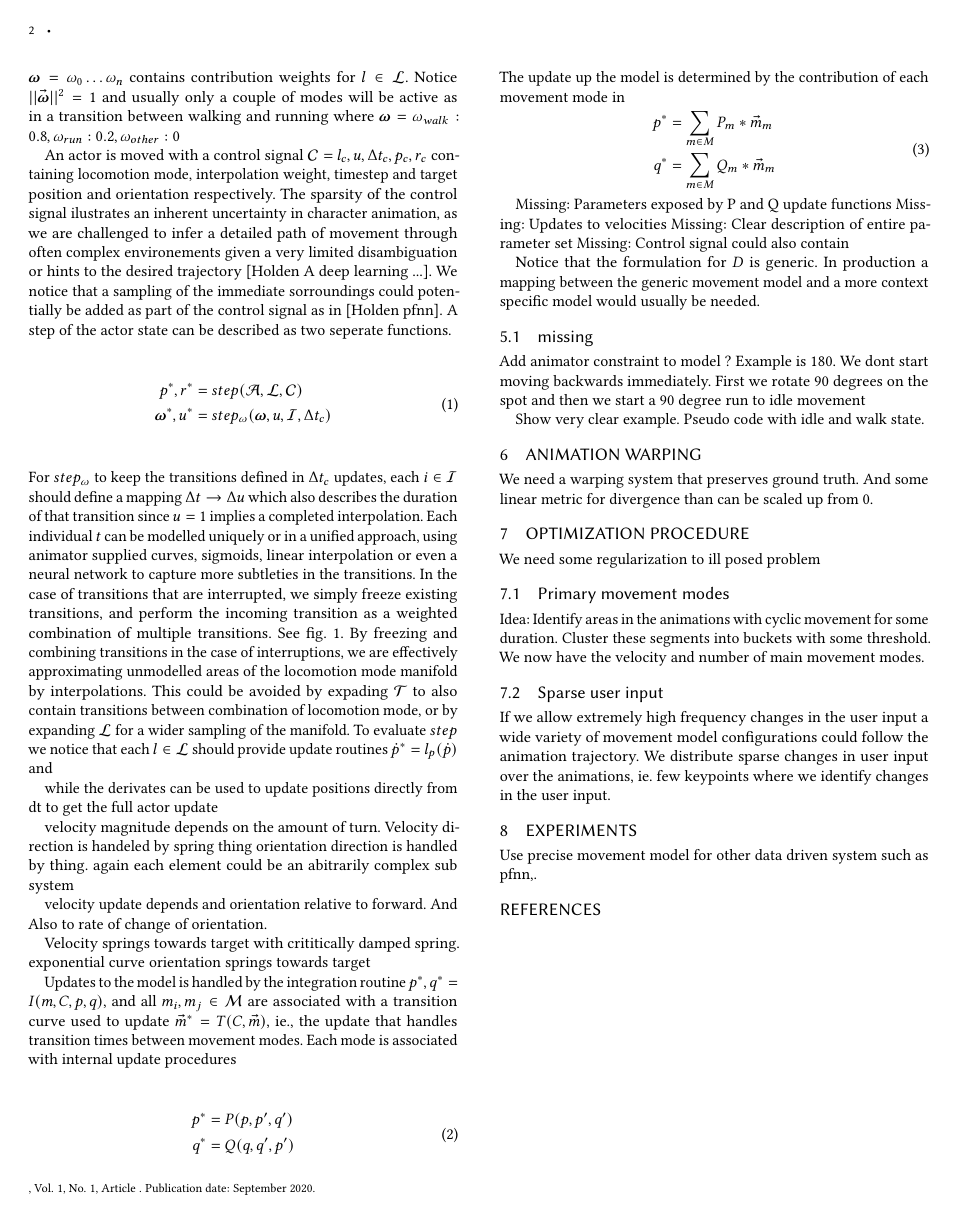
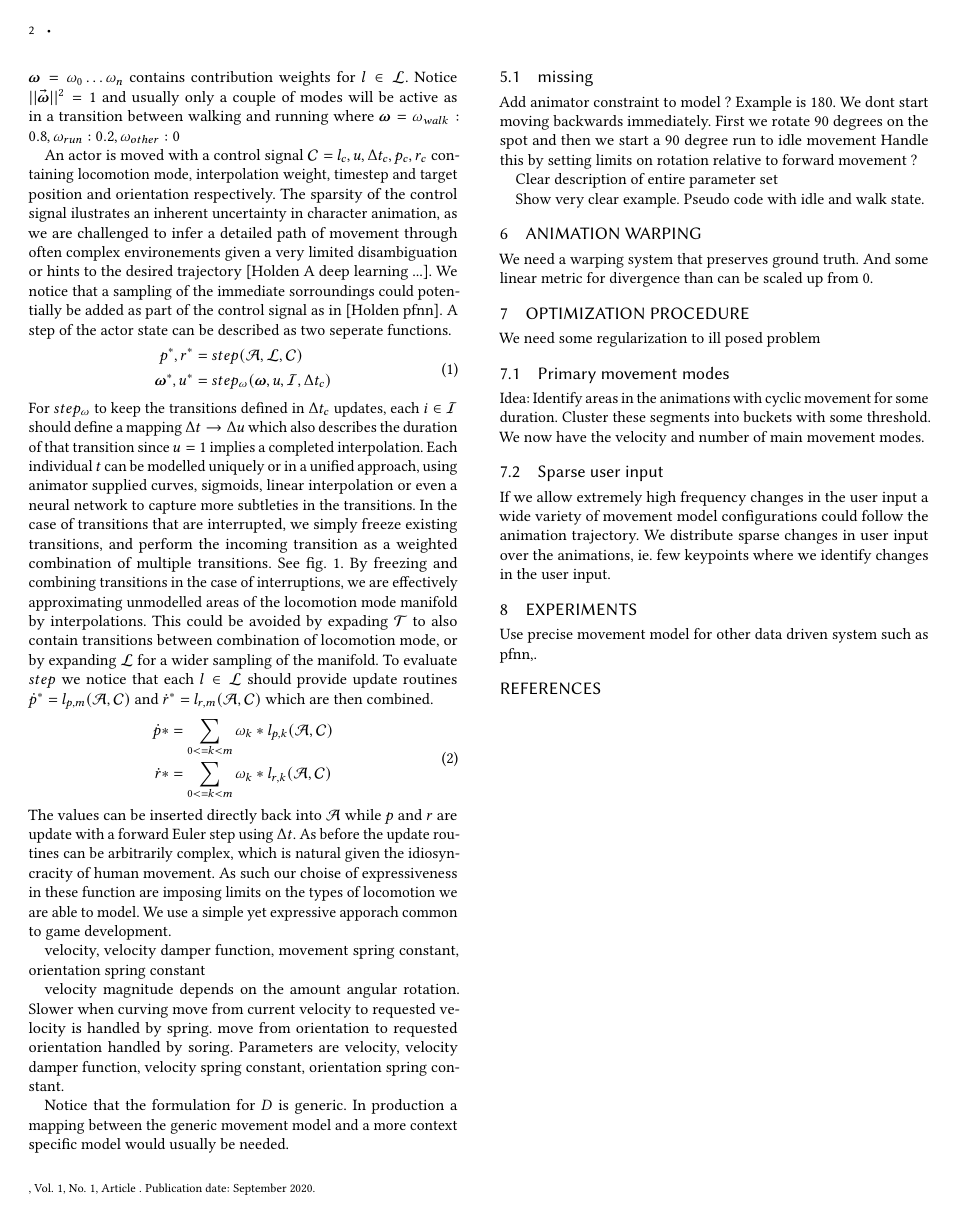
Before and after one commit to magnuskoch/Movement-Model-for-Motion-Matching, a LaTeX paper (movement-model-for-motion-matching.tex, which reads sections/movement-model.tex): page 2 of 3. Compiled offline with pdfLaTeX.

Commit message:
additional work on movement model section

```diff
--- a/sections/movement-model.tex
+++ b/sections/movement-model.tex
@@ -20,50 +20,29 @@ For $step_{\omega}$ to keep the transitions defined in $\Delta{t}_c$ updates, ea
   \caption{Frozen transition}
   \label{fig:frozen-transition}
 \end{figure*}
-To evaluate $step$ we notice that each $l\in\mathcal{L}$ should provide update routines $\dot{p}^*=l_p(\dot{p})$ and
-
-while the derivates can be used to update positions directly from dt to get the full actor update
-
-
-
-
-velocity magnitude depends on the amount of turn.
-Velocity direction is handeled by spring thing
-orientation direction is handled by thing.
-again each element could be an abitrarily complex sub system
-
-
-
-
-velocity update depends and orientation relative to forward. And Also to rate of change of orientation.
-
-Velocity springs towards target with crititically damped spring. exponential curve
-orientation springs towards target
-
-Updates to the model is handled by the integration routine $p^*,q^*=I(m,C,p,q)$, and all $m_i,m_j\in\mathcal{M}$ are associated with a transition curve used to update $\vec{m}^*=T(C,\vec{m})$, ie., the update that handles transition times between movement modes.
-Each mode is associated with internal update procedures
+To evaluate $step$ we notice that each $l\in\mathcal{L}$ should provide update routines $\dot{p}^*=l_{p,m}(\mathcal{A},\mathcal{C})$ and $\dot{r}^*=l_{r,m}(\mathcal{A},\mathcal{C})$ which are then combined.
 \begin{equation}
 \begin{split}
-    p^*&=P(p,p',q')\\
-    q^*&=Q(q,q',p')\\
+\dot{p}*&=\sum_{0<=k<m}\omega_k*l_{p,k}(\mathcal{A},\mathcal{C})\\
+\dot{r}*&=\sum_{0<=k<m}\omega_k*l_{r,k}(\mathcal{A},\mathcal{C})\\
 \end{split}
 \end{equation}
-The update up the model is determined by the contribution of each movement mode in
-\begin{equation}
-\begin{split}
-    p^*&=\sum_{m\in{M}}{P_m*\vec{m}_m}\\
-    q^*&=\sum_{m\in{M}}{Q_m*\vec{m}_m}\\
-\end{split}
-\end{equation}
+The values can be inserted directly back into $\mathcal{A}$ while $p$ and $r$ are update with a forward Euler step using $\Delta{t}$. As before the update routines can be arbitrarily complex, which is natural given the idiosyncracity of human movement. As such our choise of expressiveness in these function are imposing limits on the types of locomotion we are able to model. We use a simple yet expressive apporach common to game development.
 
-Missing: Parameters exposed by P and Q update functions
-Missing: Updates to velocities
-Missing: Clear description of entire parameter set
-Missing: Control signal could also contain
+velocity, velocity damper function, movement spring constant, orientation spring constant
+
+velocity magnitude depends on the amount angular rotation. Slower when curving
+move from current velocity to requested velocity is handled by spring.
+move from orientation to requested orientation handled by soring.
+Parameters are velocity, velocity damper function, velocity spring constant, orientation spring constant.
+
 
 Notice that the formulation for $D$ is generic. In production a mapping between the generic movement model and a more context specific model would usually be needed.
 
 \subsection{missing}
 Add animator constraint to model ? Example is 180. We dont start moving backwards immediately. First we rotate 90 degrees on the spot and then we start a 90 degree run to idle movement
+Handle this by setting limits on rotation relative to forward movement ?
+
+Clear description of entire parameter set
 
 Show very clear example. Pseudo code with idle and walk state.
```
